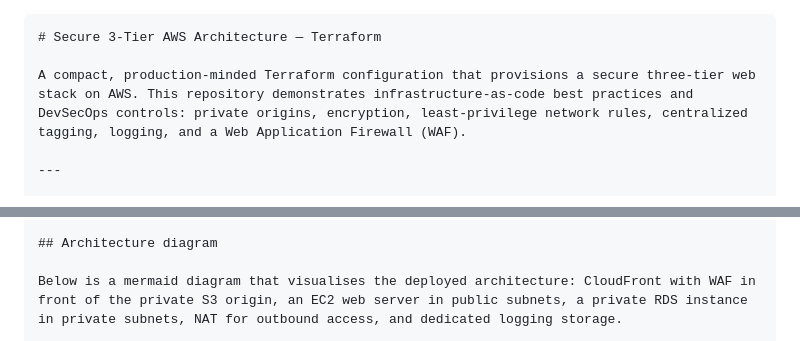
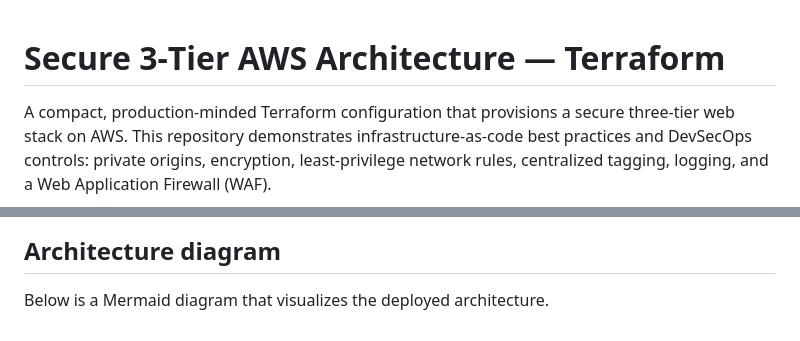
Before and after one commit to AFP9272000/aws-3tier-terraform, a Markdown page: README.md, 2 parts joined by grey strips. Rendered like a GitHub page.

````diff
--- a/README.md
+++ b/README.md
@@ -1,4 +1,3 @@
-```markdown
 # Secure 3‑Tier AWS Architecture — Terraform
 
 A compact, production‑minded Terraform configuration that provisions a secure three‑tier web stack on AWS. This repository demonstrates infrastructure-as-code best practices and DevSecOps controls: private origins, encryption, least‑privilege network rules, centralized tagging, logging, and a Web Application Firewall (WAF).
@@ -26,7 +25,7 @@ A compact, production‑minded Terraform configuration that provisions a secure
 
 ## Architecture diagram
 
-Below is a mermaid diagram that visualises the deployed architecture: CloudFront with WAF in front of the private S3 origin, an EC2 web server in public subnets, a private RDS instance in private subnets, NAT for outbound access, and dedicated logging storage.
+Below is a Mermaid diagram that visualizes the deployed architecture.
 
 ```mermaid
 flowchart LR
````
Also changed, not shown: other parts of README.md (+22 -19 lines).
